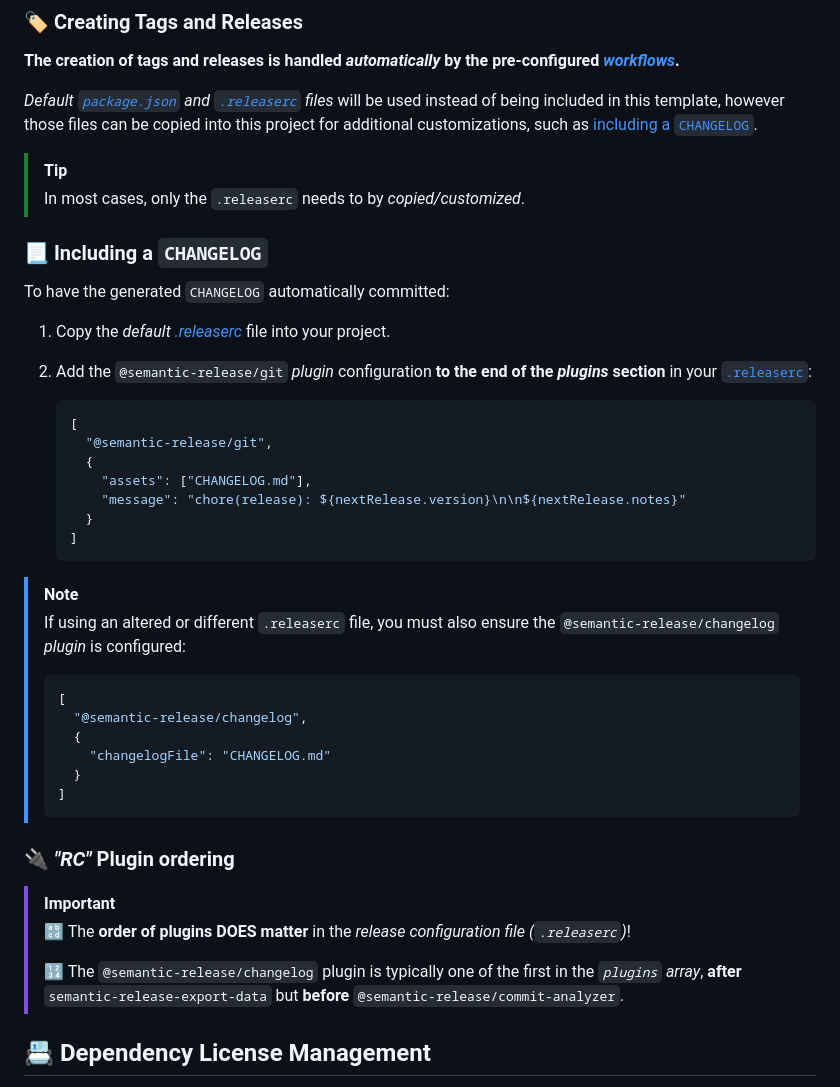
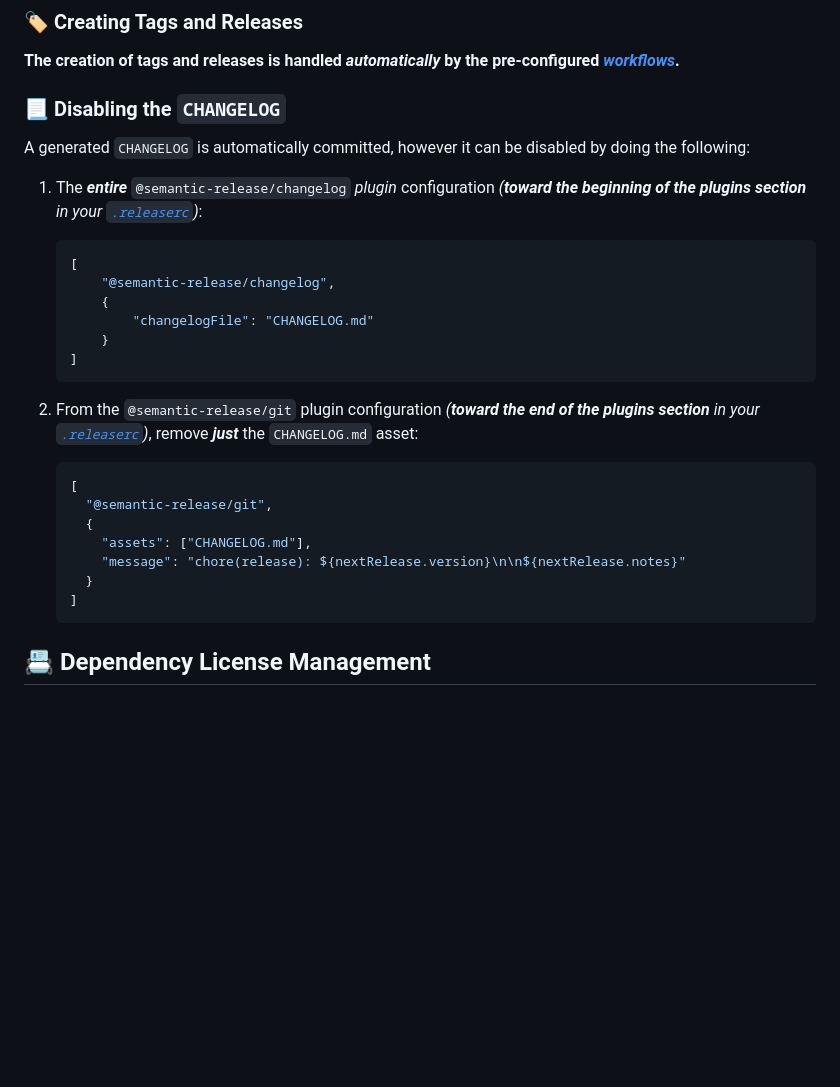
Before and after one commit to stairwaytowonderland/typescript-action-template, a Markdown page: README.md, the part around the change. GitHub-like rendering; blank space fills up the shorter version.

Commit message:
docs: update README [skip ci]

````diff
--- a/README.md
+++ b/README.md
@@ -329,22 +329,24 @@ This template uses **`semantic-release`** with the _conventionalcommits_ preset
 
 **The creation of tags and releases is handled _automatically_ by the pre-configured [_workflows_](./.github/workflows/).**
 
-_Default [`package.json`](https://github.com/stairwaytowonderland/node-semantic-release/blob/main/templates/package.json)
-and [`.releaserc`](https://github.com/stairwaytowonderland/node-semantic-release/blob/main/templates/releaserc.json)
-files_ will be used instead of being included in this template, however those files can be copied into this project for
-additional customizations, such as [including a `CHANGELOG`](#page_with_curl-including-a-changelog).
+### :page_with_curl: Disabling the `CHANGELOG`
 
-> [!TIP]
->
-> In most cases, only the `.releaserc` needs to by _copied/customized_.
+A generated `CHANGELOG` is automatically committed, however it can be disabled by doing the following:
 
-### :page_with_curl: Including a `CHANGELOG`
+1. The **_entire_** `@semantic-release/changelog` _plugin_ configuration
+_(**toward the beginning of the plugins section** in your [`.releaserc`](./.releaserc))_:
 
-To have the generated `CHANGELOG` automatically committed:
+    ```json
+    [
+        "@semantic-release/changelog",
+        {
+            "changelogFile": "CHANGELOG.md"
+        }
+    ]
+    ```
 
-1. Copy the _default [.releaserc](https://github.com/stairwaytowonderland/node-semantic-release/blob/main/templates/releaserc.json)_
-file into your project.
-2. Add the `@semantic-release/git` _plugin_ configuration **to the end of the _plugins_ section** in your [`.releaserc`](./.releaserc):
+1. From the `@semantic-release/git` plugin configuration _(**toward the end of the plugins section** in your
+[`.releaserc`](./.releaserc))_, remove **_just_** the `CHANGELOG.md` asset:
 
     ```json
     [
@@ -355,29 +357,6 @@ file into your project.
       }
     ]
     ```
-
-> [!NOTE]
->
-> If using an altered or different `.releaserc` file, you must also ensure the `@semantic-release/changelog` _plugin_ is
-> configured:
->
-> ```json
-> [
->   "@semantic-release/changelog",
->   {
->     "changelogFile": "CHANGELOG.md"
->   }
-> ]
-> ```
-
-### :electric_plug: _"RC"_ Plugin ordering
-
-> [!IMPORTANT]
->
-> :abcd: The **order of plugins DOES matter** in the _release configuration file (`.releaserc`)_!
->
-> :1234: The `@semantic-release/changelog` plugin is typically one of the first in the _`plugins` array_, **after** `semantic-release-export-data`
-> but **before** `@semantic-release/commit-analyzer`.
 
 ## :card_index: Dependency License Management
 
````
